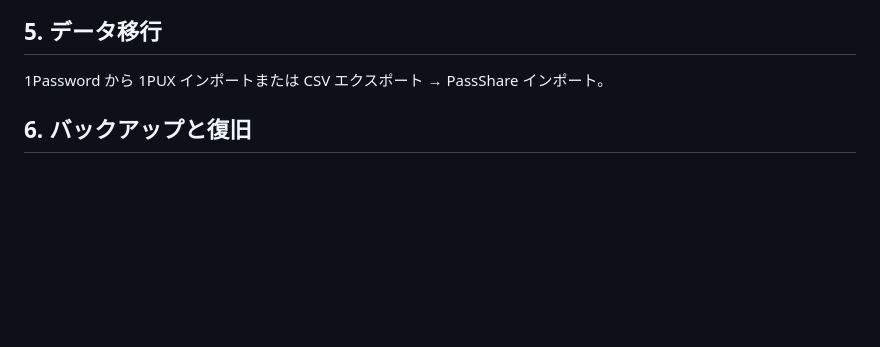
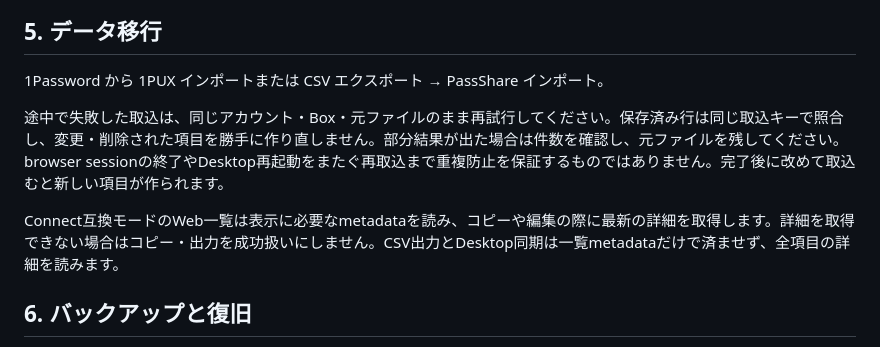
Before and after one commit to AutoDevJapan/PassShare, a Markdown page: documents/guides/user-guide.md, the part around the change. Rendered like a GitHub page; blank space fills up the shorter version.

```diff
--- a/documents/guides/user-guide.md
+++ b/documents/guides/user-guide.md
@@ -39,6 +39,10 @@ DesktopのConnect接続も互換モードです。CLIの明示的な暗号化モ
 
 1Password から 1PUX インポートまたは CSV エクスポート → PassShare インポート。
 
+途中で失敗した取込は、同じアカウント・Box・元ファイルのまま再試行してください。保存済み行は同じ取込キーで照合し、変更・削除された項目を勝手に作り直しません。部分結果が出た場合は件数を確認し、元ファイルを残してください。browser sessionの終了やDesktop再起動をまたぐ再取込まで重複防止を保証するものではありません。完了後に改めて取込むと新しい項目が作られます。
+
+Connect互換モードのWeb一覧は表示に必要なmetadataを読み、コピーや編集の際に最新の詳細を取得します。詳細を取得できない場合はコピー・出力を成功扱いにしません。CSV出力とDesktop同期は一覧metadataだけで済ませず、全項目の詳細を読みます。
+
 ## 6. バックアップと復旧
 
 端末の復旧対応版では、復旧が有効な `.pbox` ファイルと緊急キットのコードで開き、新しいマスターパスワードを設定できます。旧ファイルは、現在のマスターパスワードで事前に復旧を有効化してください。通常の保存だけでは旧ファイルの復旧は有効になりません。復旧が無効なファイルは、コードだけで開けません。
```
Also changed, not shown: documents/audits/2026-10-05-import-validation.md (+14 -0 lines), documents/spec/sync-migration.md (+7 -1 lines).
